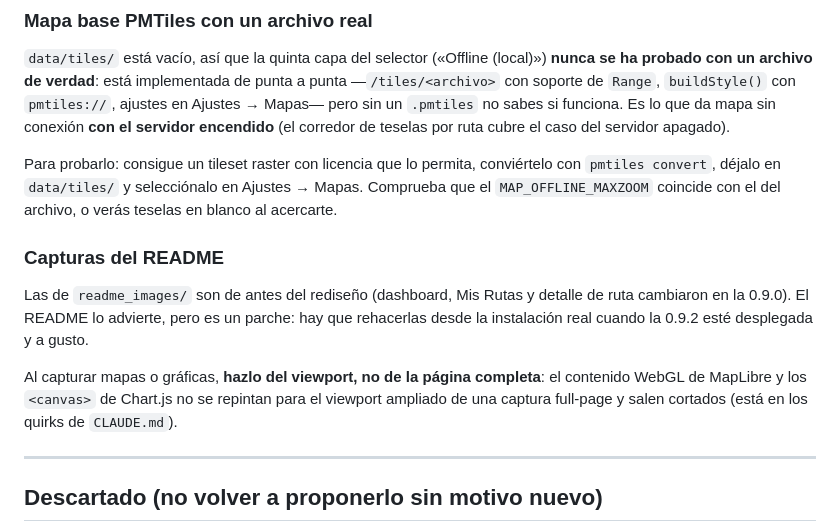
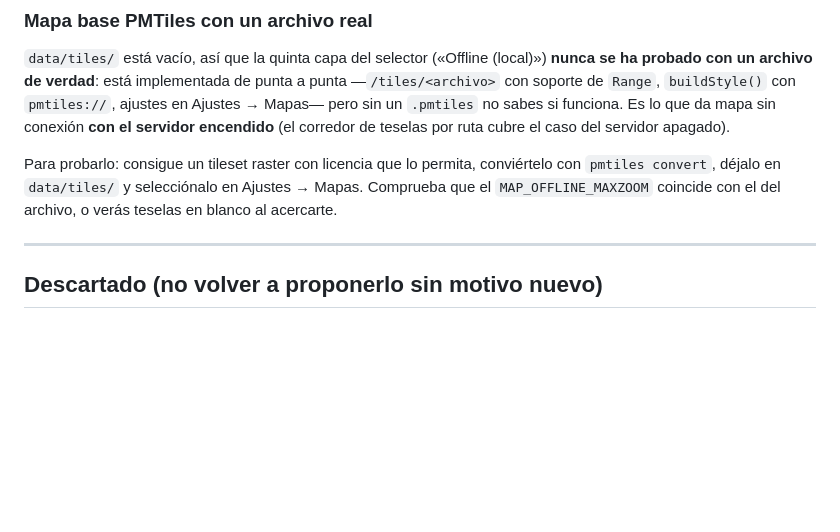
Before and after one commit to xinux87/Sendero, a Markdown page: WHATS_NEXT.md, the part around the change. GitHub-like rendering; blank space fills up the shorter version.

Commit message:
docs: rehacer las capturas del README con el rediseño ya completo
Las de readme_images/ eran de antes de la 0.9.0 y el README lo advertía con una
nota. Desde entonces cambiaron el dashboard, Mis Rutas y el detalle (0.9.0), y
ahora también el editor (0.9.4) y la tarjeta del listado (0.9.5), así que la
nota tapaba cinco capturas obsoletas en vez de una.

Rehechas contra un Sendero de PRUEBAS con 57 rutas sintéticas por el Pirineo
(2023-2026, cinco actividades, localidades, fotos y una ruta con salto de GPS),
nunca contra la instalación real. Del viewport y no de página completa: el
contenido WebGL de MapLibre y los canvas de Chart.js no se repintan para el
viewport ampliado de una captura full-page y salen cortados (quirk de CLAUDE.md).

A 1440 de ancho en vez de los 1200 de antes, porque por debajo de 1199 px el
detalle cae al breakpoint móvil y perdería las dos columnas del rediseño. La
altura de cada una se eligió midiendo dónde acaba su último panel, para que el
mapa del dashboard y las gráficas no queden cortados por el borde.

El detalle usa una ruta LIMPIA a propósito: con la del salto de GPS la banda de
métricas anunciaba "vel. máx 620 km/h" y el gráfico de velocidad era un pico
absurdo — mala portada. La ruta con avisos se queda para las dos del editor, que
es donde los avisos son justo el tema.

Fuera la nota de "las capturas son de una versión anterior", que ya no aplica.

Co-Authored-By: Claude Opus 5 (1M context) <noreply@anthropic.com>
Claude-Session: https://claude.ai/code/session_017WukupNpf3sqXmoDPhhCdy

```diff
--- a/WHATS_NEXT.md
+++ b/WHATS_NEXT.md
@@ -28,15 +28,6 @@ Para probarlo: consigue un tileset raster con licencia que lo permita, conviért
 `pmtiles convert`, déjalo en `data/tiles/` y selecciónalo en Ajustes → Mapas. Comprueba que
 el `MAP_OFFLINE_MAXZOOM` coincide con el del archivo, o verás teselas en blanco al acercarte.
 
-### Capturas del README
-Las de `readme_images/` son de antes del rediseño (dashboard, Mis Rutas y detalle de ruta
-cambiaron en la 0.9.0). El README lo advierte, pero es un parche: hay que rehacerlas desde la
-instalación real cuando la 0.9.2 esté desplegada y a gusto.
-
-Al capturar mapas o gráficas, **hazlo del viewport, no de la página completa**: el contenido
-WebGL de MapLibre y los `<canvas>` de Chart.js no se repintan para el viewport ampliado de una
-captura full-page y salen cortados (está en los quirks de `CLAUDE.md`).
-
 ---
 
 ## Descartado (no volver a proponerlo sin motivo nuevo)
```
Also changed, not shown: README.md (+0 -4 lines), readme_images/dasboard_es.png, readme_images/edit_route2_es.png, readme_images/my_routes_es.png, readme_images/route_detail_es.png, 1 other file.
